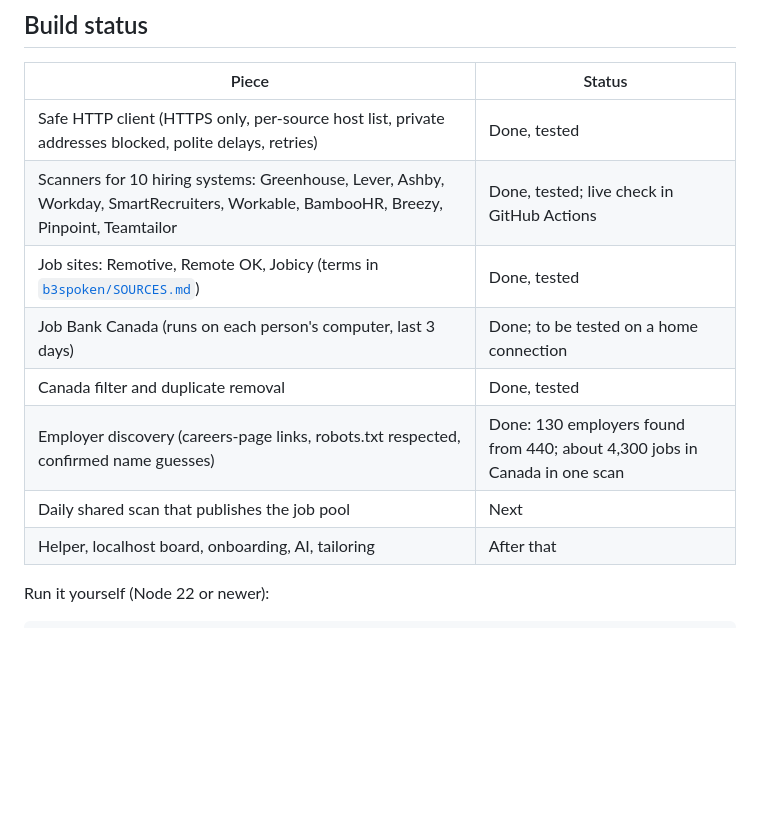
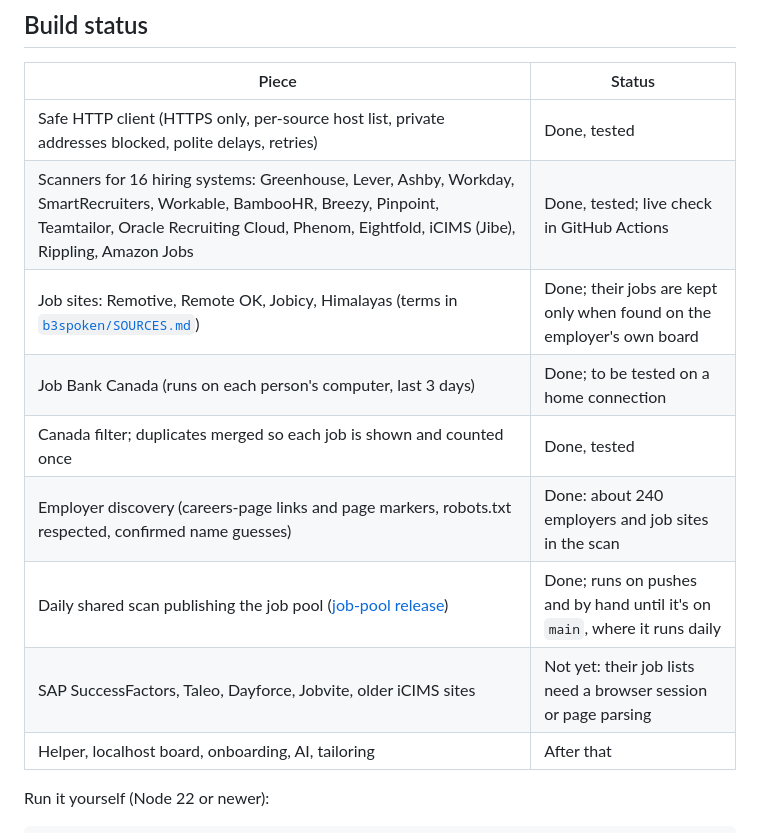
Before and after one commit to Dapper-D/job-board, a Markdown page: README.md, the part around the change. Drawn GitHub-style; blank space fills up the shorter version.

Commit message:
README: build status
Co-Authored-By: Claude Opus 5.5 <noreply@anthropic.com>
Claude-Session: https://claude.ai/code/session_01E9P3Kk8YAZPBCn4zVEXxUf

```diff
--- a/README.md
+++ b/README.md
@@ -174,12 +174,13 @@ A future subscription charges for the service, not the app: the shared scan and
 | Piece | Status |
 | --- | --- |
 | Safe HTTP client (HTTPS only, per-source host list, private addresses blocked, polite delays, retries) | Done, tested |
-| Scanners for 10 hiring systems: Greenhouse, Lever, Ashby, Workday, SmartRecruiters, Workable, BambooHR, Breezy, Pinpoint, Teamtailor | Done, tested; live check in GitHub Actions |
-| Job sites: Remotive, Remote OK, Jobicy (terms in [`b3spoken/SOURCES.md`](b3spoken/SOURCES.md)) | Done, tested |
+| Scanners for 16 hiring systems: Greenhouse, Lever, Ashby, Workday, SmartRecruiters, Workable, BambooHR, Breezy, Pinpoint, Teamtailor, Oracle Recruiting Cloud, Phenom, Eightfold, iCIMS (Jibe), Rippling, Amazon Jobs | Done, tested; live check in GitHub Actions |
+| Job sites: Remotive, Remote OK, Jobicy, Himalayas (terms in [`b3spoken/SOURCES.md`](b3spoken/SOURCES.md)) | Done; their jobs are kept only when found on the employer's own board |
 | Job Bank Canada (runs on each person's computer, last 3 days) | Done; to be tested on a home connection |
-| Canada filter and duplicate removal | Done, tested |
-| Employer discovery (careers-page links, robots.txt respected, confirmed name guesses) | Done: 130 employers found from 440; about 4,300 jobs in Canada in one scan |
-| Daily shared scan that publishes the job pool | Next |
+| Canada filter; duplicates merged so each job is shown and counted once | Done, tested |
+| Employer discovery (careers-page links and page markers, robots.txt respected, confirmed name guesses) | Done: about 240 employers and job sites in the scan |
+| Daily shared scan publishing the job pool ([job-pool release](https://github.com/Dapper-D/job-board/releases/tag/job-pool)) | Done; runs on pushes and by hand until it's on `main`, where it runs daily |
+| SAP SuccessFactors, Taleo, Dayforce, Jobvite, older iCIMS sites | Not yet: their job lists need a browser session or page parsing |
 | Helper, localhost board, onboarding, AI, tailoring | After that |
 
 Run it yourself (Node 22 or newer):
```
